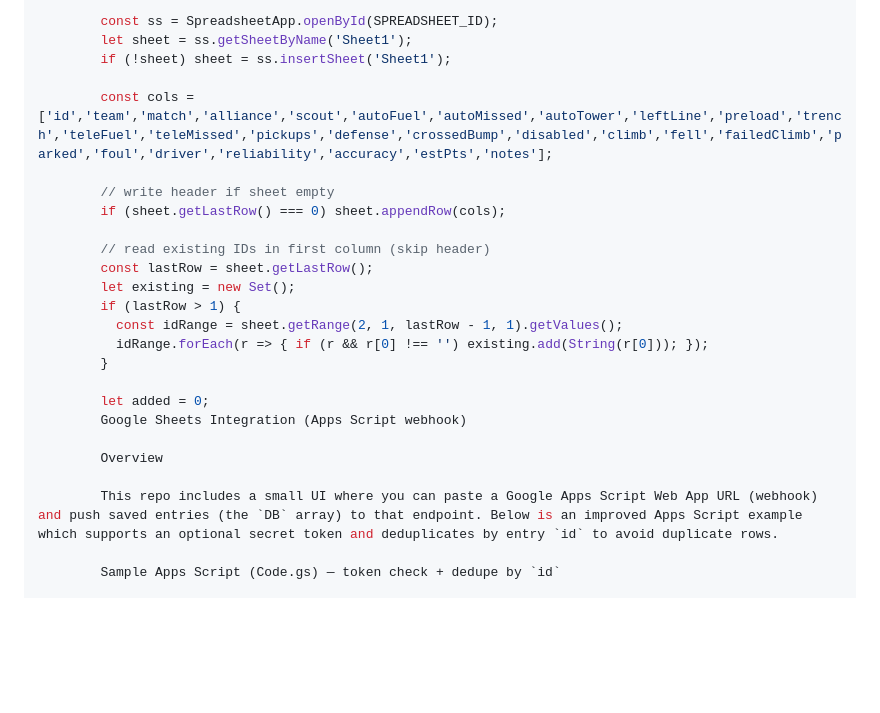
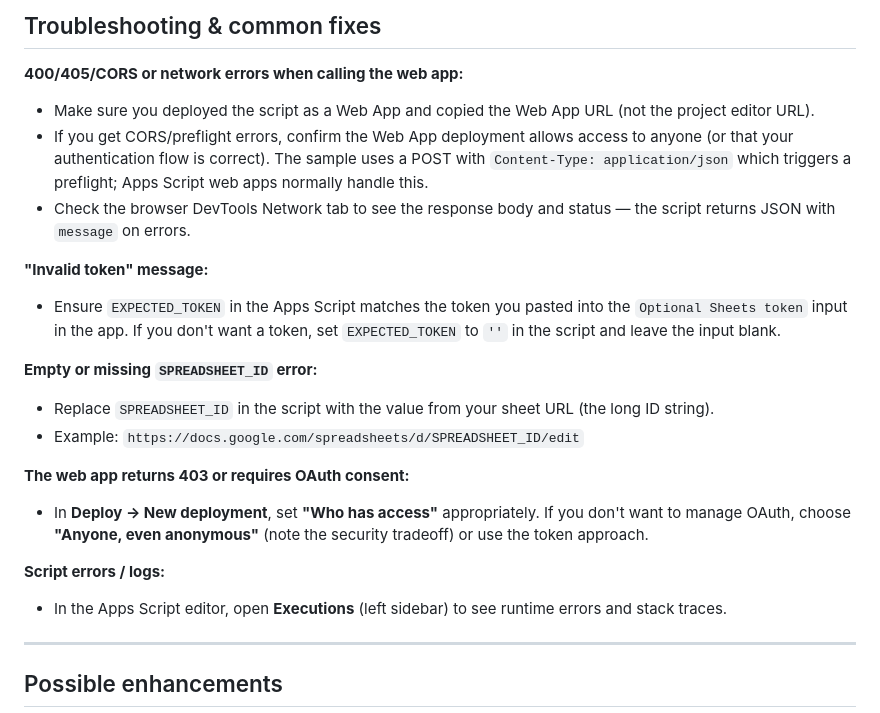
Before and after one commit to LeoSweeney28/LeoSweeney28.github.io, a Markdown page: SHEETS_INTEGRATION.md, the part around one of its changes. GitHub-like rendering; blank space fills up the shorter version.

```diff
--- a/SHEETS_INTEGRATION.md
+++ b/SHEETS_INTEGRATION.md
@@ -51,27 +87,25 @@ function doPost(e) {
 
-        const ss = SpreadsheetApp.openById(SPREADSHEET_ID);
-        let sheet = ss.getSheetByName('Sheet1');
-        if (!sheet) sheet = ss.insertSheet('Sheet1');
+## Troubleshooting & common fixes
 
-        const cols = ['id','team','match','alliance','scout','autoFuel','autoMissed','autoTower','leftLine','preload','trench','teleFuel','teleMissed','pickups','defense','crossedBump','disabled','climb','fell','failedClimb','parked','foul','driver','reliability','accuracy','estPts','notes'];
+**400/405/CORS or network errors when calling the web app:**
+- Make sure you deployed the script as a Web App and copied the Web App URL (not the project editor URL).
+- If you get CORS/preflight errors, confirm the Web App deployment allows access to anyone (or that your authentication flow is correct). The sample uses a POST with `Content-Type: application/json` which triggers a preflight; Apps Script web apps normally handle this.
+- Check the browser DevTools Network tab to see the response body and status — the script returns JSON with `message` on errors.
 
-        // write header if sheet empty
-        if (sheet.getLastRow() === 0) sheet.appendRow(cols);
+**"Invalid token" message:**
+- Ensure `EXPECTED_TOKEN` in the Apps Script matches the token you pasted into the `Optional Sheets token` input in the app. If you don't want a token, set `EXPECTED_TOKEN` to `''` in the script and leave the input blank.
 
-        // read existing IDs in first column (skip header)
-        const lastRow = sheet.getLastRow();
-        let existing = new Set();
-        if (lastRow > 1) {
-          const idRange = sheet.getRange(2, 1, lastRow - 1, 1).getValues();
-          idRange.forEach(r => { if (r && r[0] !== '') existing.add(String(r[0])); });
-        }
+**Empty or missing `SPREADSHEET_ID` error:**
+- Replace `SPREADSHEET_ID` in the script with the value from your sheet URL (the long ID string).
+- Example: `https://docs.google.com/spreadsheets/d/SPREADSHEET_ID/edit`
 
-        let added = 0;
-        Google Sheets Integration (Apps Script webhook)
+**The web app returns 403 or requires OAuth consent:**
+- In **Deploy → New deployment**, set **"Who has access"** appropriately. If you don't want to manage OAuth, choose **"Anyone, even anonymous"** (note the security tradeoff) or use the token approach.
 
-        Overview
+**Script errors / logs:**
+- In the Apps Script editor, open **Executions** (left sidebar) to see runtime errors and stack traces.
 
-        This repo includes a small UI where you can paste a Google Apps Script Web App URL (webhook) and push saved entries (the `DB` array) to that endpoint. Below is an improved Apps Script example which supports an optional secret token and deduplicates by entry `id` to avoid duplicate rows.
+---
 
-        Sample Apps Script (Code.gs) — token check + dedupe by `id`
+## Possible enhancements
 
```
Also changed, not shown: other parts of SHEETS_INTEGRATION.md (+68 -123 lines).
